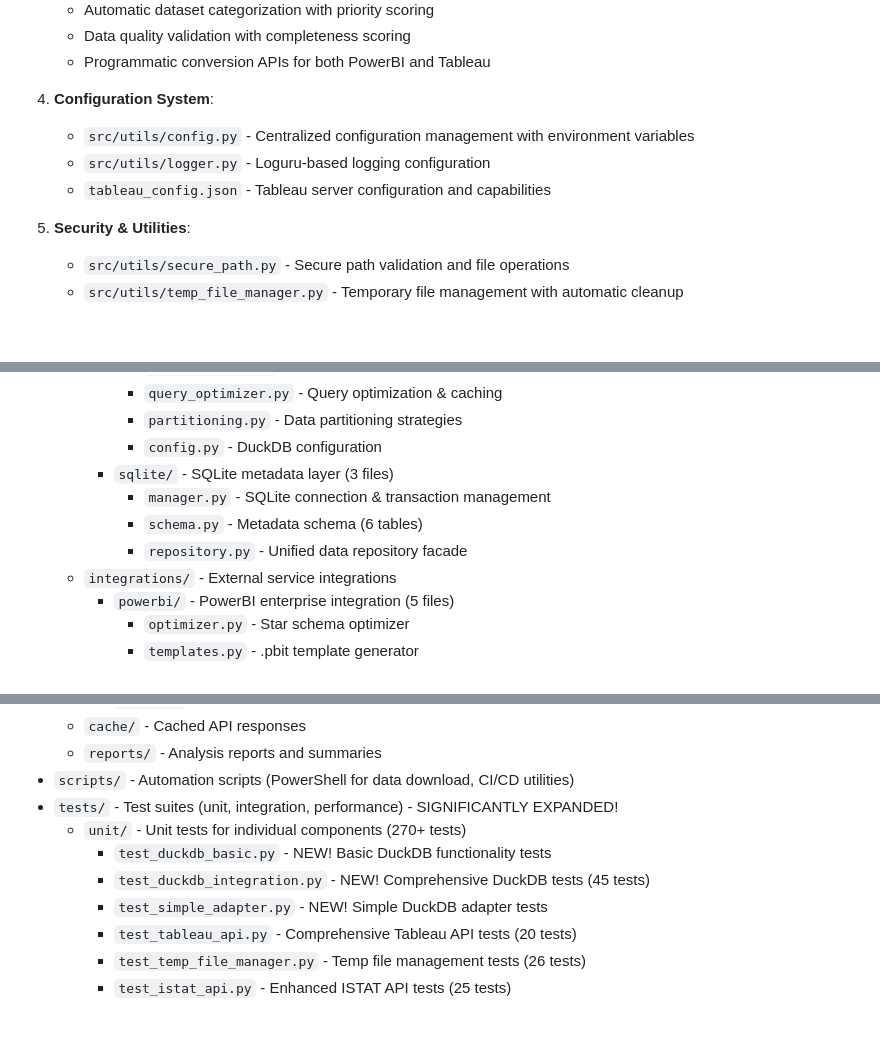
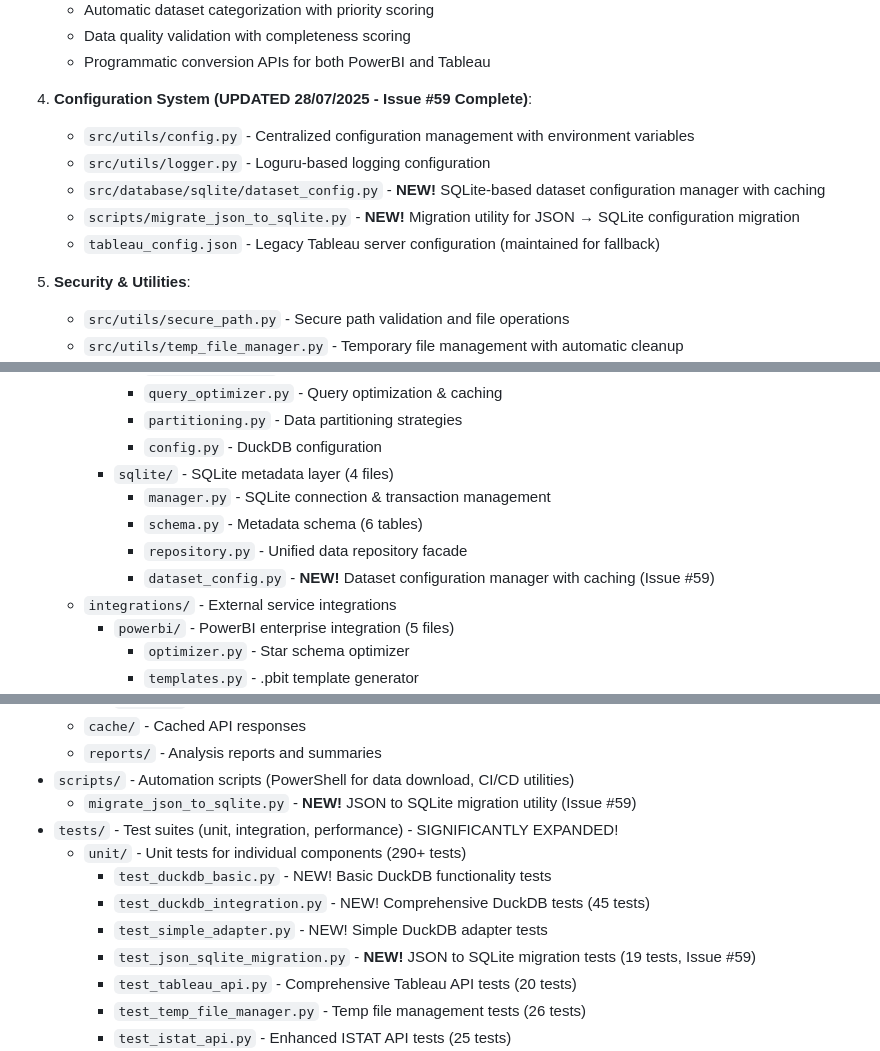
Before and after one commit to AndreaBozzo/Osservatorio, a Markdown page: docs/project/CLAUDE.md, 3 parts joined by grey strips. Drawn GitHub-style; blank space fills up the shorter version.

```diff
--- a/docs/project/CLAUDE.md
+++ b/docs/project/CLAUDE.md
@@ -309,10 +313,12 @@ The project includes a comprehensive Makefile for streamlined development workfl
    - Data quality validation with completeness scoring
    - Programmatic conversion APIs for both PowerBI and Tableau
 
-3. **Configuration System**:
+3. **Configuration System (UPDATED 28/07/2025 - Issue #59 Complete)**:
    - `src/utils/config.py` - Centralized configuration management with environment variables
    - `src/utils/logger.py` - Loguru-based logging configuration
-   - `tableau_config.json` - Tableau server configuration and capabilities
+   - `src/database/sqlite/dataset_config.py` - **NEW!** SQLite-based dataset configuration manager with caching
+   - `scripts/migrate_json_to_sqlite.py` - **NEW!** Migration utility for JSON → SQLite configuration migration
+   - `tableau_config.json` - Legacy Tableau server configuration (maintained for fallback)
 
 4. **Security & Utilities**:
    - `src/utils/secure_path.py` - Secure path validation and file operations
@@ -392,10 +398,11 @@ The project includes a comprehensive Makefile for streamlined development workfl
       - `query_optimizer.py` - Query optimization & caching
       - `partitioning.py` - Data partitioning strategies
       - `config.py` - DuckDB configuration
-    - `sqlite/` - SQLite metadata layer (3 files)
+    - `sqlite/` - SQLite metadata layer (4 files)
       - `manager.py` - SQLite connection & transaction management
       - `schema.py` - Metadata schema (6 tables)
       - `repository.py` - Unified data repository facade
+      - `dataset_config.py` - **NEW!** Dataset configuration manager with caching (Issue #59)
   - `integrations/` - External service integrations
     - `powerbi/` - PowerBI enterprise integration (5 files)
       - `optimizer.py` - Star schema optimizer
@@ -418,11 +425,13 @@ The project includes a comprehensive Makefile for streamlined development workfl
   - `cache/` - Cached API responses
   - `reports/` - Analysis reports and summaries
 - `scripts/` - Automation scripts (PowerShell for data download, CI/CD utilities)
+  - `migrate_json_to_sqlite.py` - **NEW!** JSON to SQLite migration utility (Issue #59)
 - `tests/` - Test suites (unit, integration, performance) - SIGNIFICANTLY EXPANDED!
-  - `unit/` - Unit tests for individual components (270+ tests)
+  - `unit/` - Unit tests for individual components (290+ tests)
     - `test_duckdb_basic.py` - NEW! Basic DuckDB functionality tests
     - `test_duckdb_integration.py` - NEW! Comprehensive DuckDB tests (45 tests)
     - `test_simple_adapter.py` - NEW! Simple DuckDB adapter tests
+    - `test_json_sqlite_migration.py` - **NEW!** JSON to SQLite migration tests (19 tests, Issue #59)
     - `test_tableau_api.py` - Comprehensive Tableau API tests (20 tests)
     - `test_temp_file_manager.py` - Temp file management tests (26 tests)
     - `test_istat_api.py` - Enhanced ISTAT API tests (25 tests)
```
Also changed, not shown: other parts of docs/project/CLAUDE.md (+34 -3 lines).
